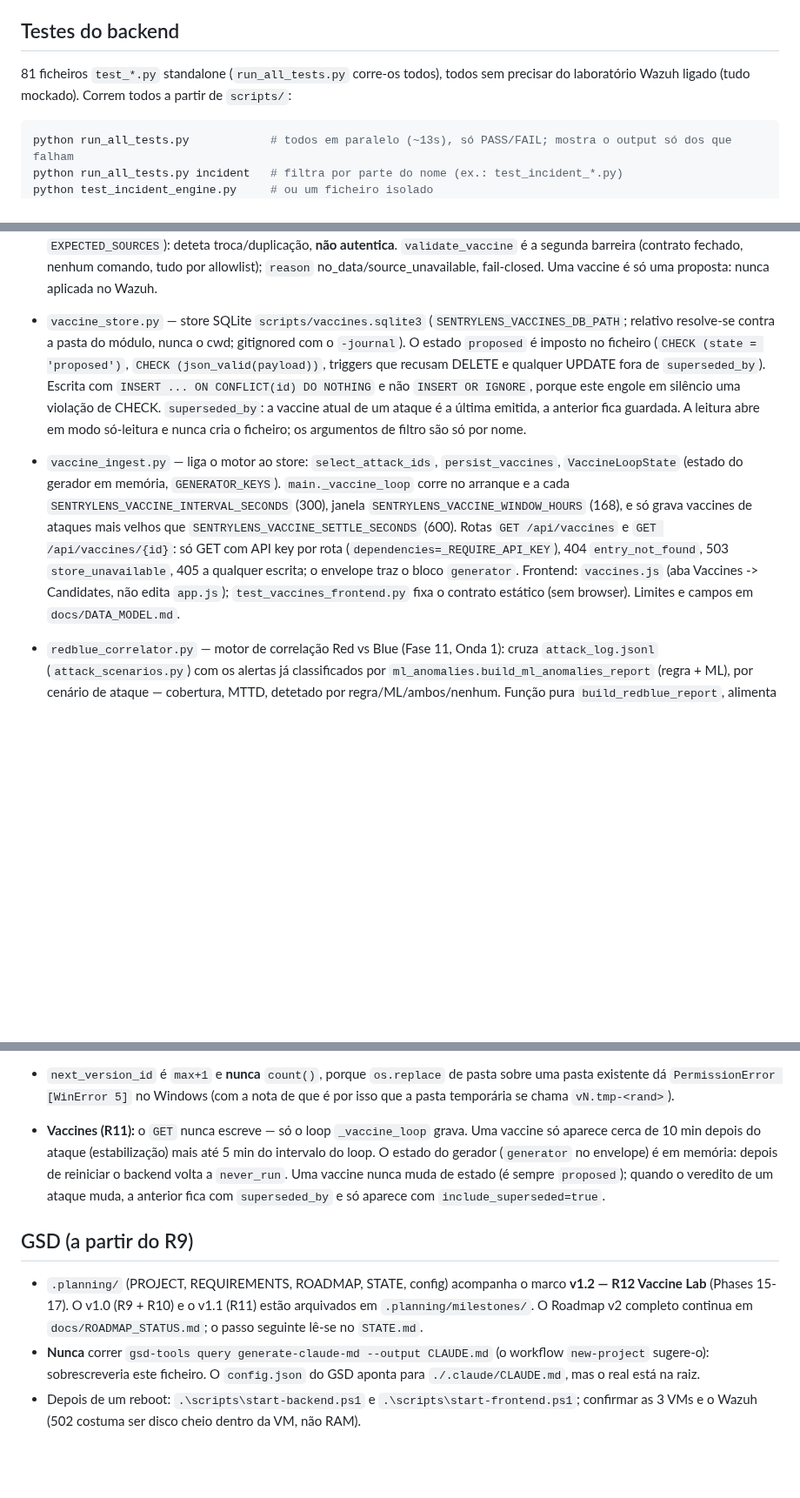
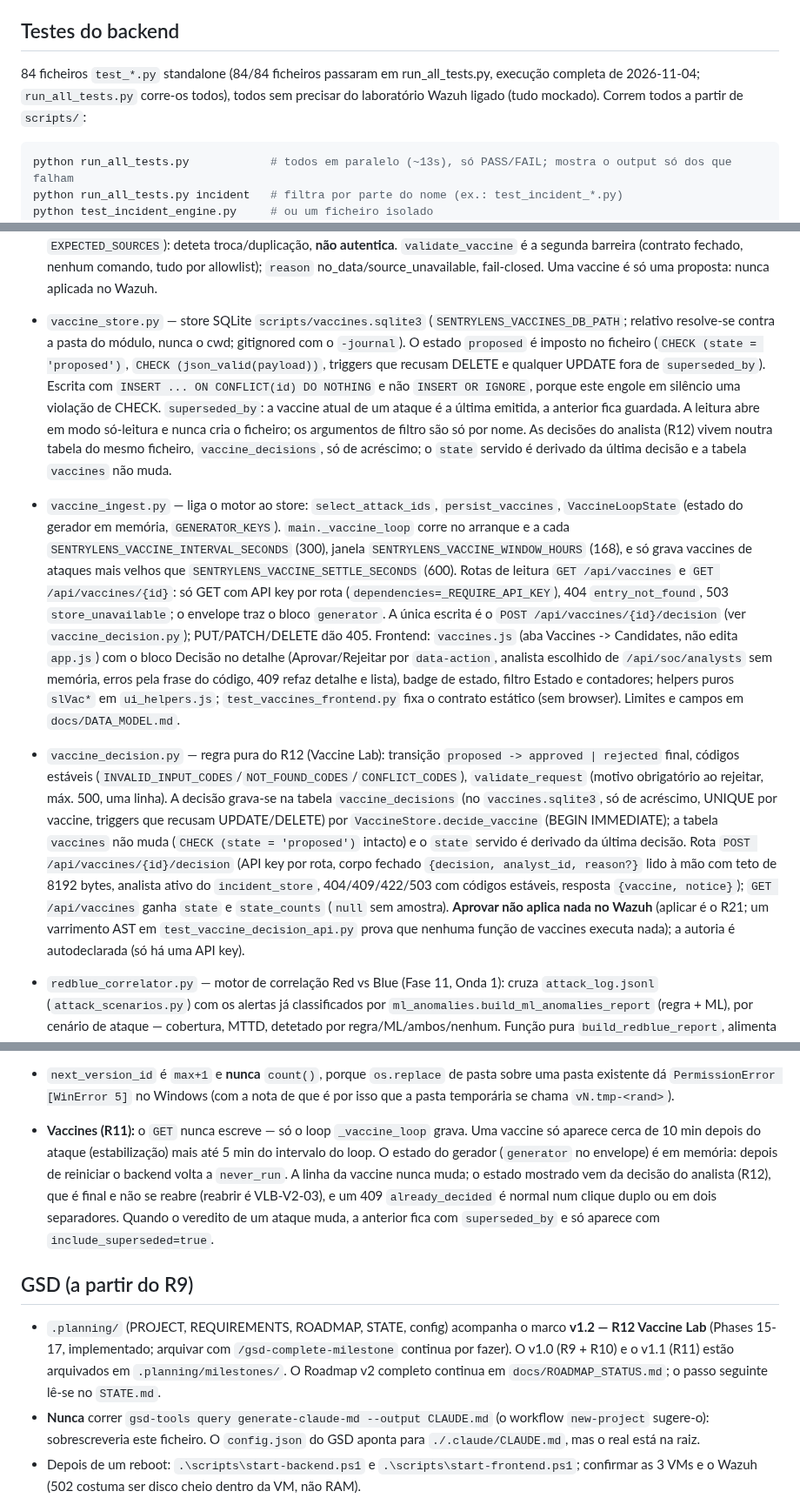
Before and after one commit to DrNOFX97/SentryLens, a Markdown page: CLAUDE.md, 3 parts joined by grey strips. Shown at 87% size. GitHub-like rendering; blank space fills up the shorter version.

Commit message:
docs(r12): CLAUDE.md com o Vaccine Lab
- entrada vaccine_decision.py e notas de vaccine_store/vaccine_ingest atualizadas
- nota Vaccines (R11) passa a descrever o estado derivado da decisão
- contagem de testes com proveniência (84/84, 2026-11-04)

````diff
--- a/CLAUDE.md
+++ b/CLAUDE.md
@@ -80,7 +80,7 @@ mas isso deixou de funcionar depois do CORS ficar restrito a `localhost`/`127.0.
 
 ## Testes do backend
 
-81 ficheiros `test_*.py` standalone (`run_all_tests.py` corre-os todos), todos sem precisar do laboratório Wazuh ligado (tudo mockado).
+84 ficheiros `test_*.py` standalone (84/84 ficheiros passaram em run_all_tests.py, execução completa de 2026-11-04; `run_all_tests.py` corre-os todos), todos sem precisar do laboratório Wazuh ligado (tudo mockado).
 Correm todos a partir de `scripts/`:
 
 ```bash
@@ -177,8 +177,9 @@ Wazuh:
 - `attack_registry.py` — registo de ataques (R4), puro: `build_attack_registry` junta `parse_launched_attacks` + `build_redblue_report` + incidentes (`attack_ids`) e calcula esperado vs real (veredito detected/partial/not_detected/unknown). Alimenta `GET /api/attacks[/{id}]` (só leitura, sem POST). Frontend: `attack_registry.js` (abas Attack Registry e Attack Timeline). Desde a R5, `expected_detection()` usa `attack_library.get_expected_sensors(scenario)` como default por cenário em vez de um `DEFAULT_EXPECTED` fixo (que fica como rede de segurança para um cenário sem entrada na biblioteca) — única exceção à regra "módulo puro, sem I/O" do ficheiro, porque lê um YAML já cacheado em memória por `load_attack_library()` no arranque do backend.
 - `attack_library.py` — biblioteca de referência de ataques (R5), catálogo só-leitura: nunca executa nada, nenhum campo contém um comando executável. `load_attack_library()` lê `attack_library.yaml` (novo, versionado: risco, pré-requisitos, sensores esperados, cleanup em texto, replayable+motivo, duração estimada) e junta com `attack_scenarios.SCENARIOS` (event_ids/MITRE/ferramenta, não duplicados no YAML) por `scenario_name`. Cache em memória (não relê a cada pedido); validação fail-fast e síncrona chamada a nível de módulo em `main.py` — um YAML inválido/incoerente (campo em falta, risk/duration_estimate fora da taxonomia, incoerência risk=low com replayable=false ou cleanup_steps vazio, entrada no YAML sem par em SCENARIOS) impede o backend de arrancar; cenário em SCENARIOS sem entrada no YAML é só aviso (stderr), não bloqueia. Alimenta `GET /api/attack-library[/{id}]` (`id` = scenario_name, `^[a-z_]{1,64}$`, 404 com código estável `entry_not_found`). Frontend: `attack_library.js` (aba Attack Library) — um só pedido por ativação da aba (catálogo estático), filtros por risco/sensor em memória.
 - `vaccine_engine.py` — motor puro do R11 (Vaccine Engine): `build_vaccine_candidates(registry, correlation=None)` gera uma vaccine por ataque `not_detected`/`partial` (`detected` e `unknown`, incluindo o unknown por alertas truncados, nunca geram), com `proposals[]` por sensor em falta (só a proposta `rule` leva `rule` = {event_ids, `min_count` 1, `window_seconds` 300}; `ml`/`network` só uma recomendação em texto) e `origin` por referência (nunca copia tool/target/operator). O id é `vac-` + 12 hex de sha256 de `<attack_id>:<sensores em falta>` (ordem de `EXPECTED_SOURCES`): deteta troca/duplicação, **não autentica**. `validate_vaccine` é a segunda barreira (contrato fechado, nenhum comando, tudo por allowlist); `reason` no_data/source_unavailable, fail-closed. Uma vaccine é só uma proposta: nunca aplicada no Wazuh.
-- `vaccine_store.py` — store SQLite `scripts/vaccines.sqlite3` (`SENTRYLENS_VACCINES_DB_PATH`; relativo resolve-se contra a pasta do módulo, nunca o cwd; gitignored com o `-journal`). O estado `proposed` é imposto no ficheiro (`CHECK (state = 'proposed')`, `CHECK (json_valid(payload))`, triggers que recusam DELETE e qualquer UPDATE fora de `superseded_by`). Escrita com `INSERT ... ON CONFLICT(id) DO NOTHING` e não `INSERT OR IGNORE`, porque este engole em silêncio uma violação de CHECK. `superseded_by`: a vaccine atual de um ataque é a última emitida, a anterior fica guardada. A leitura abre em modo só-leitura e nunca cria o ficheiro; os argumentos de filtro são só por nome.
-- `vaccine_ingest.py` — liga o motor ao store: `select_attack_ids`, `persist_vaccines`, `VaccineLoopState` (estado do gerador em memória, `GENERATOR_KEYS`). `main._vaccine_loop` corre no arranque e a cada `SENTRYLENS_VACCINE_INTERVAL_SECONDS` (300), janela `SENTRYLENS_VACCINE_WINDOW_HOURS` (168), e só grava vaccines de ataques mais velhos que `SENTRYLENS_VACCINE_SETTLE_SECONDS` (600). Rotas `GET /api/vaccines` e `GET /api/vaccines/{id}`: só GET com API key por rota (`dependencies=_REQUIRE_API_KEY`), 404 `entry_not_found`, 503 `store_unavailable`, 405 a qualquer escrita; o envelope traz o bloco `generator`. Frontend: `vaccines.js` (aba Vaccines -> Candidates, não edita `app.js`); `test_vaccines_frontend.py` fixa o contrato estático (sem browser). Limites e campos em `docs/DATA_MODEL.md`.
+- `vaccine_store.py` — store SQLite `scripts/vaccines.sqlite3` (`SENTRYLENS_VACCINES_DB_PATH`; relativo resolve-se contra a pasta do módulo, nunca o cwd; gitignored com o `-journal`). O estado `proposed` é imposto no ficheiro (`CHECK (state = 'proposed')`, `CHECK (json_valid(payload))`, triggers que recusam DELETE e qualquer UPDATE fora de `superseded_by`). Escrita com `INSERT ... ON CONFLICT(id) DO NOTHING` e não `INSERT OR IGNORE`, porque este engole em silêncio uma violação de CHECK. `superseded_by`: a vaccine atual de um ataque é a última emitida, a anterior fica guardada. A leitura abre em modo só-leitura e nunca cria o ficheiro; os argumentos de filtro são só por nome. As decisões do analista (R12) vivem noutra tabela do mesmo ficheiro, `vaccine_decisions`, só de acréscimo; o `state` servido é derivado da última decisão e a tabela `vaccines` não muda.
+- `vaccine_ingest.py` — liga o motor ao store: `select_attack_ids`, `persist_vaccines`, `VaccineLoopState` (estado do gerador em memória, `GENERATOR_KEYS`). `main._vaccine_loop` corre no arranque e a cada `SENTRYLENS_VACCINE_INTERVAL_SECONDS` (300), janela `SENTRYLENS_VACCINE_WINDOW_HOURS` (168), e só grava vaccines de ataques mais velhos que `SENTRYLENS_VACCINE_SETTLE_SECONDS` (600). Rotas de leitura `GET /api/vaccines` e `GET /api/vaccines/{id}`: só GET com API key por rota (`dependencies=_REQUIRE_API_KEY`), 404 `entry_not_found`, 503 `store_unavailable`; o envelope traz o bloco `generator`. A única escrita é o `POST /api/vaccines/{id}/decision` (ver `vaccine_decision.py`); PUT/PATCH/DELETE dão 405. Frontend: `vaccines.js` (aba Vaccines -> Candidates, não edita `app.js`) com o bloco Decisão no detalhe (Aprovar/Rejeitar por `data-action`, analista escolhido de `/api/soc/analysts` sem memória, erros pela frase do código, 409 refaz detalhe e lista), badge de estado, filtro Estado e contadores; helpers puros `slVac*` em `ui_helpers.js`; `test_vaccines_frontend.py` fixa o contrato estático (sem browser). Limites e campos em `docs/DATA_MODEL.md`.
+- `vaccine_decision.py` — regra pura do R12 (Vaccine Lab): transição `proposed -> approved | rejected` final, códigos estáveis (`INVALID_INPUT_CODES`/`NOT_FOUND_CODES`/`CONFLICT_CODES`), `validate_request` (motivo obrigatório ao rejeitar, máx. 500, uma linha). A decisão grava-se na tabela `vaccine_decisions` (no `vaccines.sqlite3`, só de acréscimo, UNIQUE por vaccine, triggers que recusam UPDATE/DELETE) por `VaccineStore.decide_vaccine` (BEGIN IMMEDIATE); a tabela `vaccines` não muda (`CHECK (state = 'proposed')` intacto) e o `state` servido é derivado da última decisão. Rota `POST /api/vaccines/{id}/decision` (API key por rota, corpo fechado `{decision, analyst_id, reason?}` lido à mão com teto de 8192 bytes, analista ativo do `incident_store`, 404/409/422/503 com códigos estáveis, resposta `{vaccine, notice}`); `GET /api/vaccines` ganha `state` e `state_counts` (`null` sem amostra). **Aprovar não aplica nada no Wazuh** (aplicar é o R21; um varrimento AST em `test_vaccine_decision_api.py` prova que nenhuma função de vaccines executa nada); a autoria é autodeclarada (só há uma API key).
 - `redblue_correlator.py` — motor de correlação Red vs Blue (Fase 11,
   Onda 1): cruza `attack_log.jsonl` (`attack_scenarios.py`) com os
   alertas já classificados por `ml_anomalies.build_ml_anomalies_report`
@@ -343,11 +344,11 @@ Além de `app.js` e do `*.js` por aba, a raiz tem módulos transversais (`api.js
 
 - `next_version_id` é `max+1` e **nunca** `count()`, porque `os.replace` de pasta sobre uma pasta existente dá `PermissionError [WinError 5]` no Windows (com a nota de que é por isso que a pasta temporária se chama `vN.tmp-<rand>`).
 
-- **Vaccines (R11):** o `GET` nunca escreve — só o loop `_vaccine_loop` grava. Uma vaccine só aparece cerca de 10 min depois do ataque (estabilização) mais até 5 min do intervalo do loop. O estado do gerador (`generator` no envelope) é em memória: depois de reiniciar o backend volta a `never_run`. Uma vaccine nunca muda de estado (é sempre `proposed`); quando o veredito de um ataque muda, a anterior fica com `superseded_by` e só aparece com `include_superseded=true`.
+- **Vaccines (R11):** o `GET` nunca escreve — só o loop `_vaccine_loop` grava. Uma vaccine só aparece cerca de 10 min depois do ataque (estabilização) mais até 5 min do intervalo do loop. O estado do gerador (`generator` no envelope) é em memória: depois de reiniciar o backend volta a `never_run`. A linha da vaccine nunca muda; o estado mostrado vem da decisão do analista (R12), que é final e não se reabre (reabrir é VLB-V2-03), e um 409 `already_decided` é normal num clique duplo ou em dois separadores. Quando o veredito de um ataque muda, a anterior fica com `superseded_by` e só aparece com `include_superseded=true`.
 
 ## GSD (a partir do R9)
 
-- `.planning/` (PROJECT, REQUIREMENTS, ROADMAP, STATE, config) acompanha o marco **v1.2 — R12 Vaccine Lab** (Phases 15-17). O v1.0 (R9 + R10) e o v1.1 (R11) estão arquivados em `.planning/milestones/`. O Roadmap v2 completo continua em `docs/ROADMAP_STATUS.md`; o passo seguinte lê-se no `STATE.md`.
+- `.planning/` (PROJECT, REQUIREMENTS, ROADMAP, STATE, config) acompanha o marco **v1.2 — R12 Vaccine Lab** (Phases 15-17, implementado; arquivar com `/gsd-complete-milestone` continua por fazer). O v1.0 (R9 + R10) e o v1.1 (R11) estão arquivados em `.planning/milestones/`. O Roadmap v2 completo continua em `docs/ROADMAP_STATUS.md`; o passo seguinte lê-se no `STATE.md`.
 - **Nunca** correr `gsd-tools query generate-claude-md --output CLAUDE.md` (o workflow `new-project` sugere-o): sobrescreveria este ficheiro. O `config.json` do GSD aponta para `./.claude/CLAUDE.md`, mas o real está na raiz.
 - Depois de um reboot: `.\scripts\start-backend.ps1` e `.\scripts\start-frontend.ps1`; confirmar as 3 VMs e o Wazuh (502 costuma ser disco cheio dentro da VM, não RAM).
 
````
